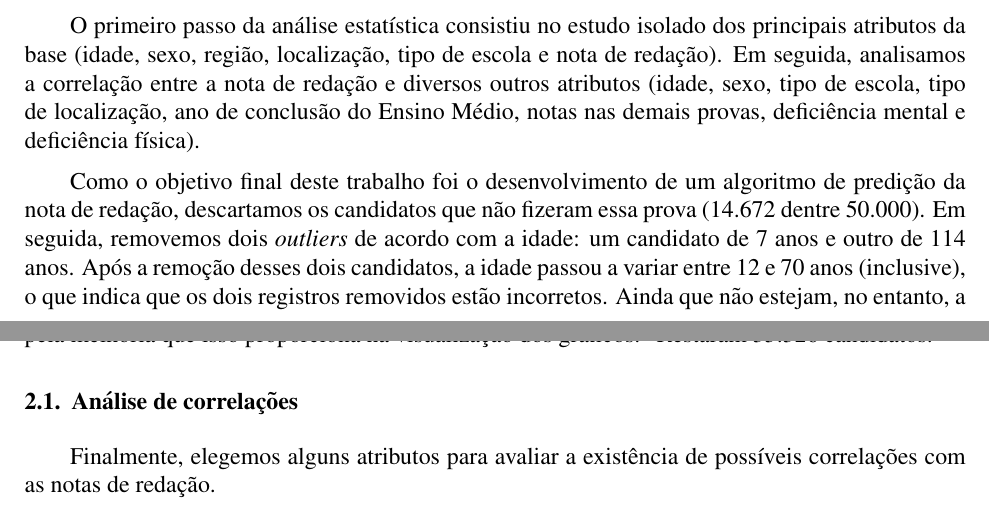
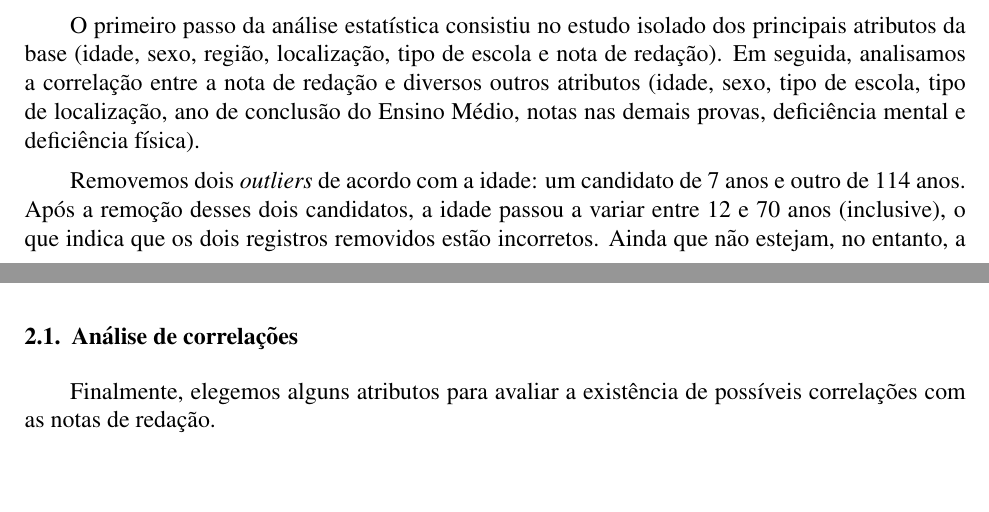
Before and after one commit to lbguilherme/trabalho-bd, a LaTeX document (trabalho-final/sbc-template.tex): two parts of pages 1 and 2 of 6, joined at a grey line, cut so that both start at the same text, the shorter picture padded with empty space. Compiled offline with pdfLaTeX.

Commit message:
Update statistical analysis.

```diff
--- a/trabalho-final/sbc-template.tex
+++ b/trabalho-final/sbc-template.tex
@@ -64,11 +64,10 @@ O primeiro passo da análise estatística consistiu no estudo isolado dos princi
 %Finalmente, analisamos a correlação entre a nota de redação e diversos outros atributos (idade, sexo, tipo de escola, localização, ano de conclusão do Ensino Médio, notas nas demais provas, deficiência mental e deficiência física).
 Em seguida, analisamos a correlação entre a nota de redação e diversos outros atributos (idade, sexo, tipo de escola, tipo de localização, ano de conclusão do Ensino Médio, notas nas demais provas, deficiência mental e deficiência física).
 
-Como o objetivo final deste trabalho foi o desenvolvimento de um algoritmo de predição da nota de redação, descartamos os candidatos que não fizeram essa prova (14.672 dentre 50.000).
-Em seguida, removemos dois \emph{outliers} de acordo com a idade: um candidato de 7 anos e outro de 114 anos.
+Removemos dois \emph{outliers} de acordo com a idade: um candidato de 7 anos e outro de 114 anos.
 Após a remoção desses dois candidatos, a idade passou a variar entre 12 e 70 anos (inclusive), o que indica que os dois registros removidos estão incorretos.
 Ainda que não estejam, no entanto, a remoção de dois registros dentre mais de 30.000 é estatisticamente insignificamente e é justificada pela melhoria que isso proporciona na visualização dos gráficos.\footnote{Antes da remoção desses dois registros, mais de $\nicefrac{1}{3}$ da área do histograma de idades era ocupado por valores de 70 a 114, mesmo havendo apenas um registro com valor nessa faixa.}
-Restaram 35.326 candidatos.
+%Restaram 35.326 candidatos.
 % TODO: move to introduction?
 
 % \subsection{Estatísticas gerais da base}
```
